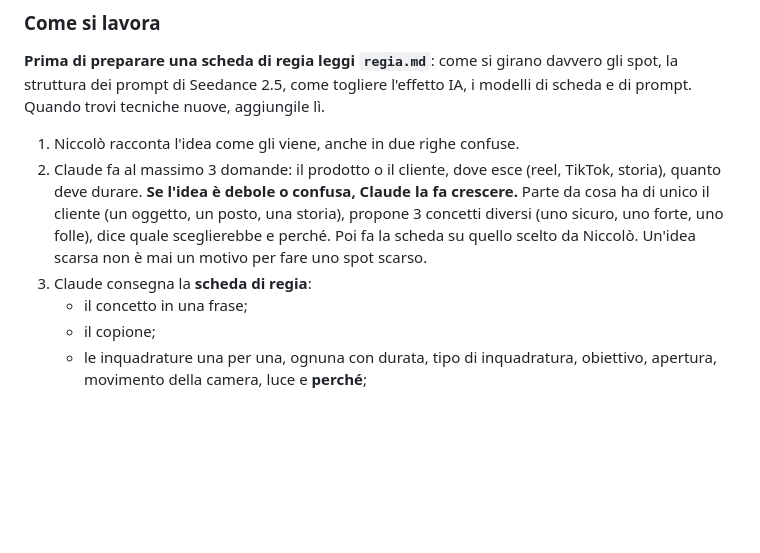
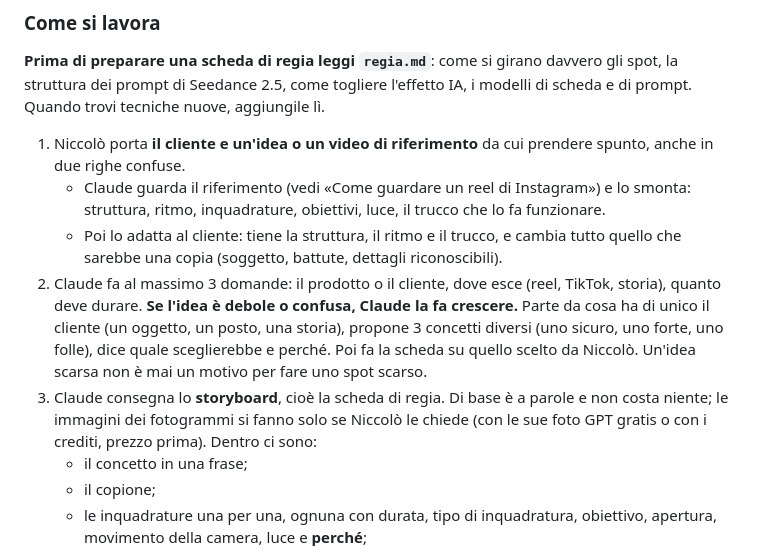
Before and after one commit to niccoloveniero05/veniellostudio, a Markdown page: CLAUDE.md, the part around the change. Drawn GitHub-style; blank space fills up the shorter version.

Commit message:
Veniello Studio: nel CLAUDE.md il punto di partenza è cliente + video di riferimento, poi storyboard a parole
Co-Authored-By: Claude Opus 5.5 <noreply@anthropic.com>
Claude-Session: https://claude.ai/code/session_01NX8AV3AY7bDdku5J5Wqnz4

```diff
--- a/CLAUDE.md
+++ b/CLAUDE.md
@@ -27,10 +27,12 @@ Obiettivo: Niccolò impara a fare spot pubblicitari con l'IA (Seedance su Higgsf
 
 **Prima di preparare una scheda di regia leggi `regia.md`**: come si girano davvero gli spot, la struttura dei prompt di Seedance 2.5, come togliere l'effetto IA, i modelli di scheda e di prompt. Quando trovi tecniche nuove, aggiungile lì.
 
-1. Niccolò racconta l'idea come gli viene, anche in due righe confuse.
+1. Niccolò porta **il cliente e un'idea o un video di riferimento** da cui prendere spunto, anche in due righe confuse.
+   - Claude guarda il riferimento (vedi «Come guardare un reel di Instagram») e lo smonta: struttura, ritmo, inquadrature, obiettivi, luce, il trucco che lo fa funzionare.
+   - Poi lo adatta al cliente: tiene la struttura, il ritmo e il trucco, e cambia tutto quello che sarebbe una copia (soggetto, battute, dettagli riconoscibili).
 2. Claude fa al massimo 3 domande: il prodotto o il cliente, dove esce (reel, TikTok, storia), quanto deve durare.
    **Se l'idea è debole o confusa, Claude la fa crescere.** Parte da cosa ha di unico il cliente (un oggetto, un posto, una storia), propone 3 concetti diversi (uno sicuro, uno forte, uno folle), dice quale sceglierebbe e perché. Poi fa la scheda su quello scelto da Niccolò. Un'idea scarsa non è mai un motivo per fare uno spot scarso.
-3. Claude consegna la **scheda di regia**:
+3. Claude consegna lo **storyboard**, cioè la scheda di regia. Di base è a parole e non costa niente; le immagini dei fotogrammi si fanno solo se Niccolò le chiede (con le sue foto GPT gratis o con i crediti, prezzo prima). Dentro ci sono:
    - il concetto in una frase;
    - il copione;
    - le inquadrature una per una, ognuna con durata, tipo di inquadratura, obiettivo, apertura, movimento della camera, luce e **perché**;
```
